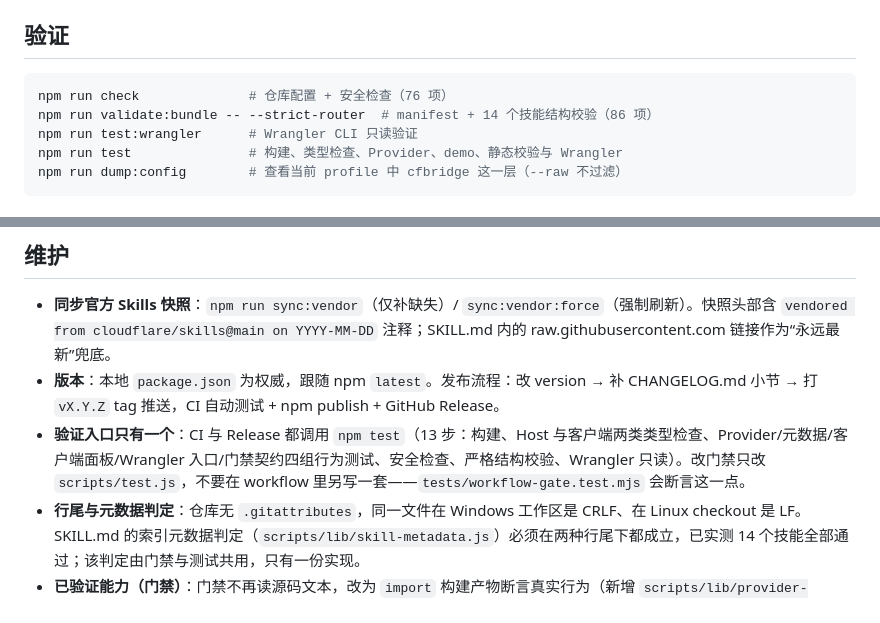
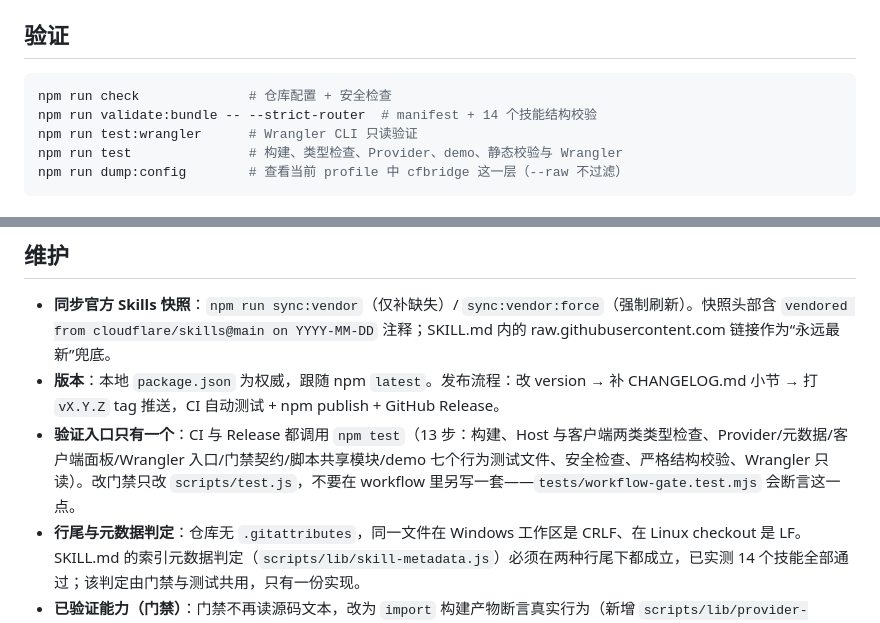
Before and after one commit to Wenaixi/dsh-cfbridge, a Markdown page: README.md, 2 parts joined by grey strips. Rendered like a GitHub page.

````diff
--- a/README.md
+++ b/README.md
@@ -147,8 +147,8 @@ cfbridge 导出标准 Schemastery Schema，可在 profile 的 `cordis.patch.yml`
 ## 验证
 
 ```powershell
-npm run check              # 仓库配置 + 安全检查（76 项）
-npm run validate:bundle -- --strict-router  # manifest + 14 个技能结构校验（86 项）
+npm run check              # 仓库配置 + 安全检查
+npm run validate:bundle -- --strict-router  # manifest + 14 个技能结构校验
 npm run test:wrangler      # Wrangler CLI 只读验证
 npm run test               # 构建、类型检查、Provider、demo、静态校验与 Wrangler
 npm run dump:config        # 查看当前 profile 中 cfbridge 这一层（--raw 不过滤）
@@ -200,7 +200,7 @@ dsh plugin --profile web remove @wenaixi/cfbridge
 
 - **同步官方 Skills 快照**：`npm run sync:vendor`（仅补缺失）/ `sync:vendor:force`（强制刷新）。快照头部含 `vendored from cloudflare/skills@main on YYYY-MM-DD` 注释；SKILL.md 内的 raw.githubusercontent.com 链接作为“永远最新”兜底。
 - **版本**：本地 `package.json` 为权威，跟随 npm `latest`。发布流程：改 version → 补 CHANGELOG.md 小节 → 打 `vX.Y.Z` tag 推送，CI 自动测试 + npm publish + GitHub Release。
-- **验证入口只有一个**：CI 与 Release 都调用 `npm test`（13 步：构建、Host 与客户端两类类型检查、Provider/元数据/客户端面板/Wrangler 入口/门禁契约四组行为测试、安全检查、严格结构校验、Wrangler 只读）。改门禁只改 `scripts/test.js`，不要在 workflow 里另写一套——`tests/workflow-gate.test.mjs` 会断言这一点。
+- **验证入口只有一个**：CI 与 Release 都调用 `npm test`（13 步：构建、Host 与客户端两类类型检查、Provider/元数据/客户端面板/Wrangler 入口/门禁契约/脚本共享模块/demo 七个行为测试文件、安全检查、严格结构校验、Wrangler 只读）。改门禁只改 `scripts/test.js`，不要在 workflow 里另写一套——`tests/workflow-gate.test.mjs` 会断言这一点。
 - **行尾与元数据判定**：仓库无 `.gitattributes`，同一文件在 Windows 工作区是 CRLF、在 Linux checkout 是 LF。SKILL.md 的索引元数据判定（`scripts/lib/skill-metadata.js`）必须在两种行尾下都成立，已实测 14 个技能全部通过；该判定由门禁与测试共用，只有一份实现。
 - **已验证能力（门禁）**：门禁不再读源码文本，改为 `import` 构建产物断言真实行为（新增 `scripts/lib/provider-contract.js`，`check.js` 与 `validate-bundle.js` 共用）—— 对照实验证明旧做法会双向失效（常量改名即误报、Provider 注册被短路仍全绿）；客户端半侧 `src/client.entry.ts` 此前完全不被类型检查，现由 `tsconfig.client.json` + 类型桩覆盖并接入 `npm test`；技能开关的 invocation 投影收敛为单一泛型实现 `projectInvocation`（`list()` 与 `get()` 共用）；`SkillProviderOptions` 具名选项对象取代 8 个位置参数；`apply()` 拆为 `SkillRuntime` 接缝加四条独立效果安装器。
 - **已验证能力（隔离 DSH 新实例实测）**：tarball 与目录两种安装路径、`--dump-config` 展开 `mcp-cloudflare`/`cfbridge` 两层、14 个技能发现与按需读取、mtime 缓存自动失效、`invalidate()` 清缓存、watcher 实时热刷新（增/删目录、编辑 SKILL.md 均广播 `skills/change`）、SkillRegistry 注册/重名拒绝/注销/事件广播链路、`install:bundle`/`uninstall:bundle` 幂等与旧软链清理、插件页面板逐技能开关（14 技能 × 模型/人类两个开关）与落盘回读；无 token 时优雅降级（`failOnStartupError: false`，wrangler 透传友好报错）；追踪文件与历史均无 token。
````
Also changed, not shown: skills/cfbridge/SKILL.md (+3 -4 lines).
